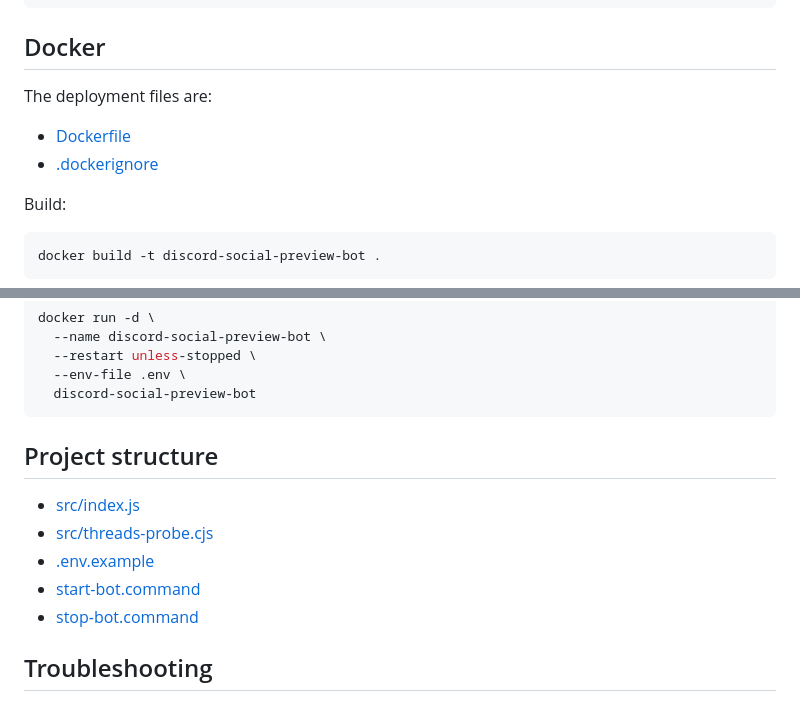
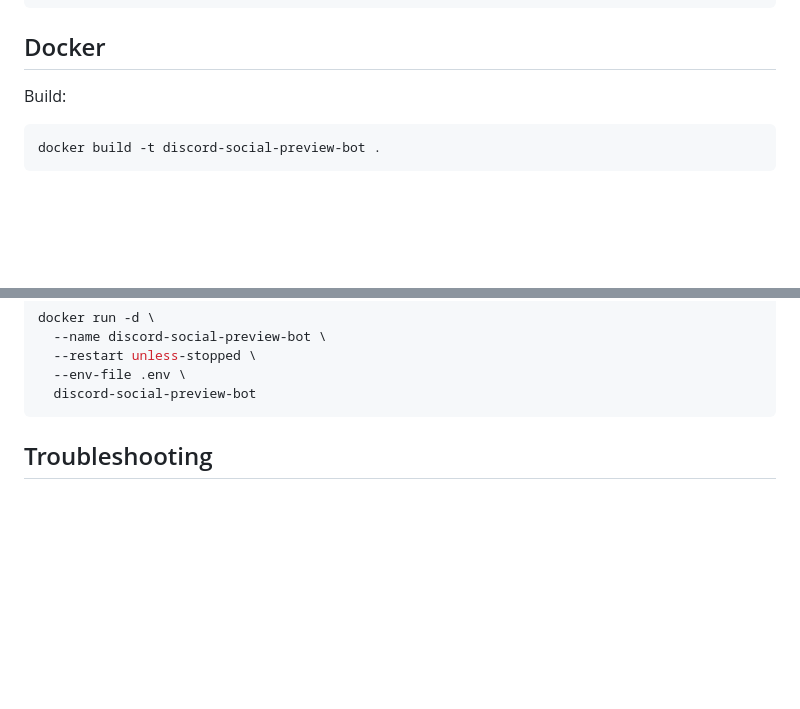
Before and after one commit to Lanternko/discord-social-preview-bot, a Markdown page: README.md, 2 parts joined by grey strips. Drawn GitHub-style; blank space fills up the shorter version.

Commit message:
Clean up README by removing unnecessary sections
Removed deployment files and project structure sections from README.

````diff
--- a/README.md
+++ b/README.md
@@ -127,11 +127,6 @@ npm start
 
 ## Docker
 
-The deployment files are:
-
-- [Dockerfile](./Dockerfile)
-- [.dockerignore](./.dockerignore)
-
 Build:
 
 ```bash
@@ -156,14 +151,6 @@ docker run -d \
   --env-file .env \
   discord-social-preview-bot
 ```
-
-## Project structure
-
-- [src/index.js](./src/index.js)
-- [src/threads-probe.cjs](./src/threads-probe.cjs)
-- [.env.example](./.env.example)
-- [start-bot.command](./start-bot.command)
-- [stop-bot.command](./stop-bot.command)
 
 ## Troubleshooting
 
````
